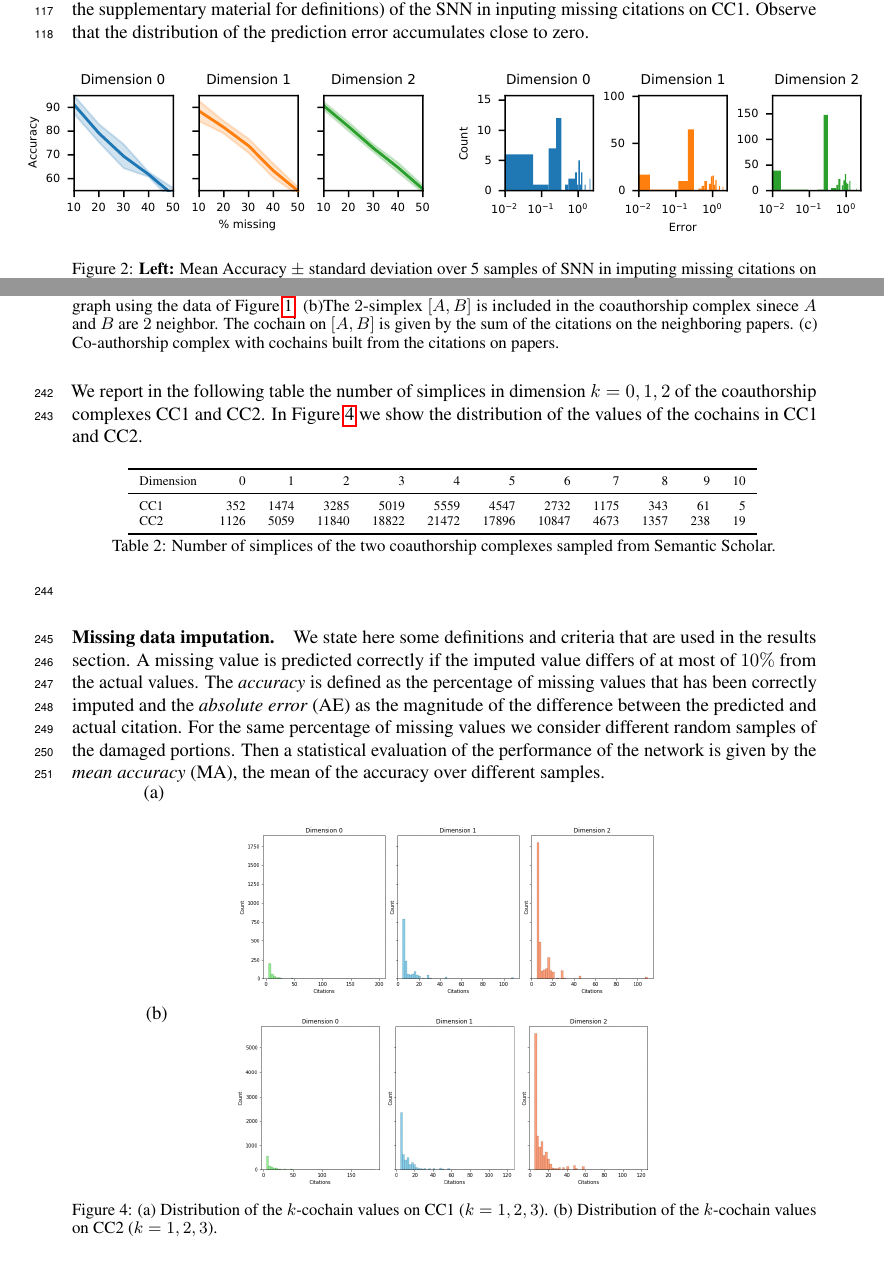
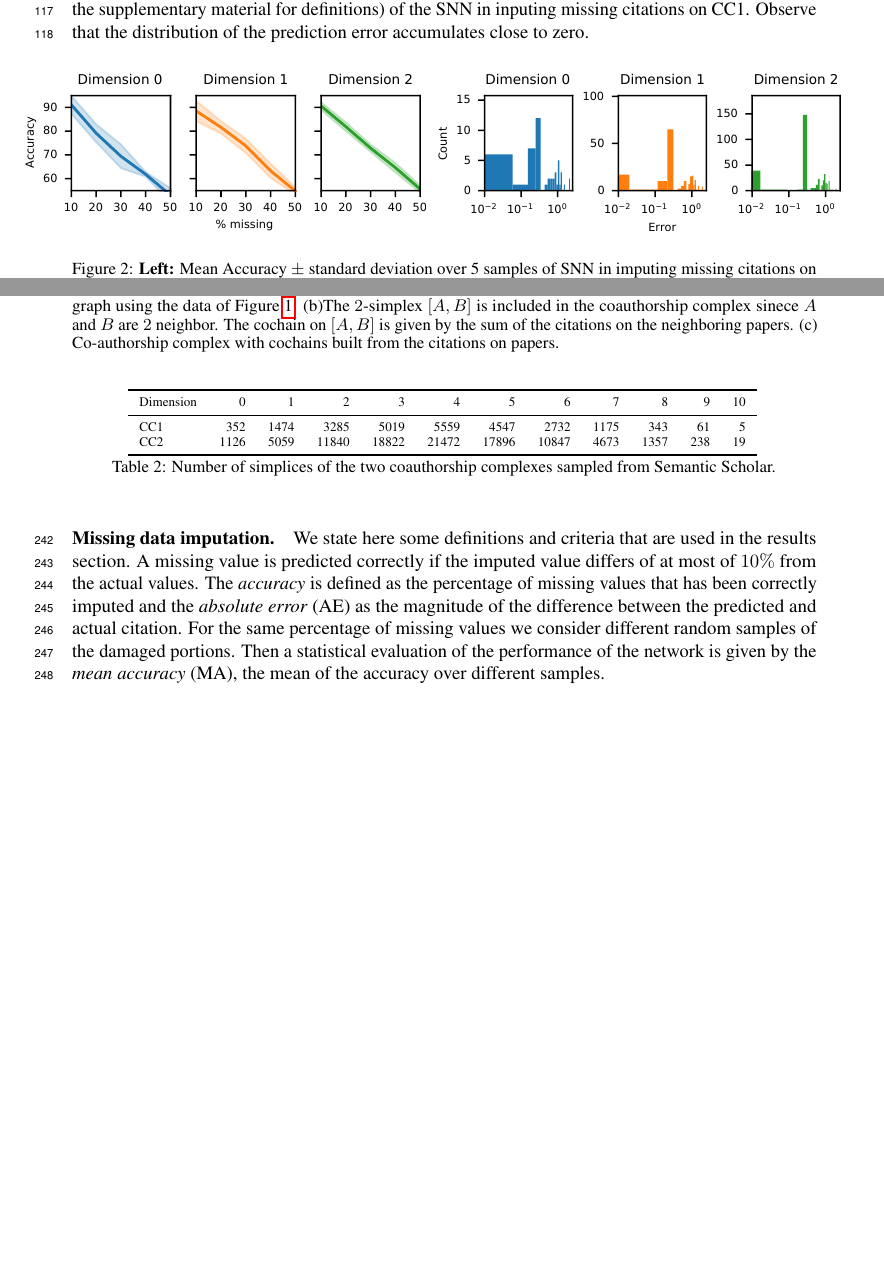
Before and after one commit to stefaniaebli/paper-snn-neurips2020tda, a LaTeX paper (neurips_2020_tda.tex, which reads experiments.tex, supplementary.tex): two parts of pages 4 and 7 of 8 before the commit and two parts of pages 4 and 7 of 7 after it, joined at a grey line, cut so that both start at the same text, the shorter picture padded with empty space. Compiled offline with pdfLaTeX.

```diff
--- a/experiments.tex
+++ b/experiments.tex
@@ -18,7 +18,9 @@
 \begin{figure}[htbp]
   \centering
   \makebox[\textwidth][c]{
+  \hspace{-15pt}
   \includegraphics{figures/foo.pdf}
+  \hspace{-12pt}
   \includegraphics{figures/foo-2.pdf} }
 \caption{\textbf{Left:} Mean Accuracy $\pm$ standard deviation over 5 samples of SNN in imputing missing citations on CC1. \textbf{Right:} Absolute Error Distribution over 1 sample for $40\%$ missing values in CC1.}
 \label{fig:accuracy-error}
--- a/supplementary.tex
+++ b/supplementary.tex
@@ -34,8 +34,6 @@
 \end{figure}
 
 
-
-We report in the following table the number of simplices in dimension $k=0,1,2$ of the coauthorship complexes CC1 and CC2. In Figure~\ref{fig:dist-cochains} we show the distribution of the values of the cochains in CC1 and CC2.
 \begin{table}[htbp]
   \centering
   \scriptsize{
@@ -53,29 +51,7 @@
   } \label{table:Simplices-coauthor}
 \end{table}
 
-\begin{figure}[tb]
-\centering
- \begin{subfigure}[t]{-0.8\textwidth}
- \vspace{-4cm}
-    \text{(a)}
-  \end{subfigure}
-\begin{subfigure}[t]{0.8\textwidth}
-\centering
-   \includegraphics[scale=0.26]{./figures/distribution_cochain_150250.png}
- %\caption{Accuracy of SNN in predicting missing citations } \label{fig:accuracy}
-\end{subfigure}
- \begin{subfigure}[t]{0.8\textwidth}
-    \text{(b)}
-  \end{subfigure}
-\begin{subfigure}[t]{0.8\textwidth}
-\centering
-\vspace{-0.5cm}
-   \includegraphics[scale=0.26]{./figures/distribution_cochain_11779.png}
- % \caption{Distribution of the prediction's error} \label{fig:error}
-\end{subfigure}
-\caption{(a) Distribution of the $k$-cochain values on CC1 ($k=1,2,3$). (b) Distribution of the $k$-cochain values on CC2 ($k=1,2,3$).}
-\label{fig:dist-cochains}
-\end{figure}
+
 
 \paragraph{Missing data imputation.}
 We state here some definitions and criteria that are used in the results section.
```
